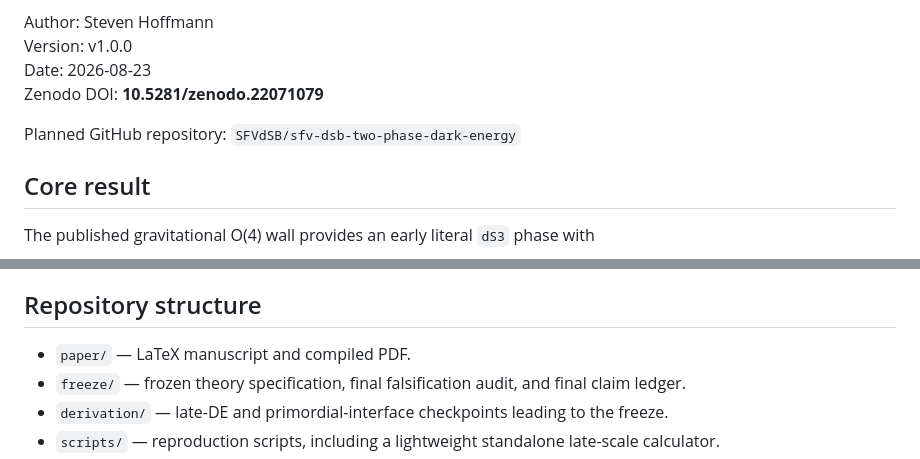
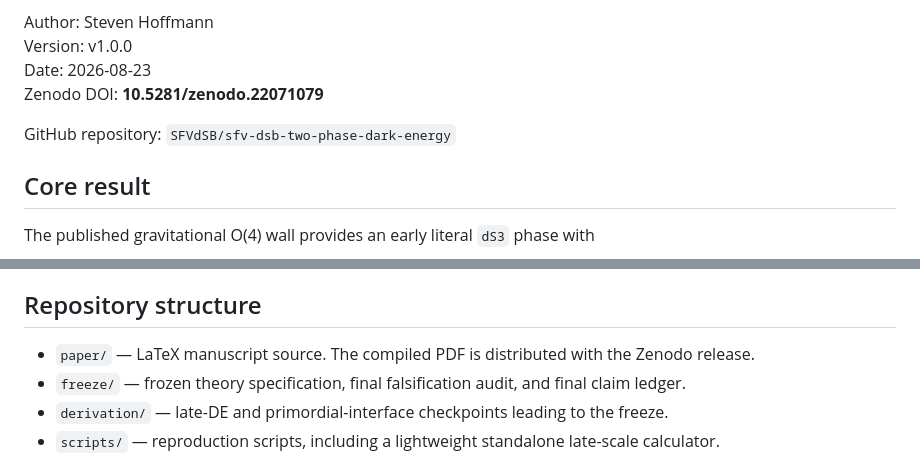
Before and after one commit to SFVdSB/sfv-dsb-two-phase-dark-energy, a Markdown page: README.md, 2 parts joined by grey strips. GitHub-like rendering.

Commit message:
Finalize live repository README

```diff
--- a/README.md
+++ b/README.md
@@ -9,7 +9,7 @@ Version: v1.0.0
 Date: 2026-08-23
 Zenodo DOI: **10.5281/zenodo.22071079**
 
-Planned GitHub repository: `SFVdSB/sfv-dsb-two-phase-dark-energy`
+GitHub repository: `SFVdSB/sfv-dsb-two-phase-dark-energy`
 
 ## Core result
 
@@ -71,7 +71,7 @@ The end-to-end background passes only with the following explicit rules:
 
 ## Repository structure
 
-- `paper/` — LaTeX manuscript and compiled PDF.
+- `paper/` — LaTeX manuscript source. The compiled PDF is distributed with the Zenodo release.
 - `freeze/` — frozen theory specification, final falsification audit, and final claim ledger.
 - `derivation/` — late-DE and primordial-interface checkpoints leading to the freeze.
 - `scripts/` — reproduction scripts, including a lightweight standalone late-scale calculator.
```
